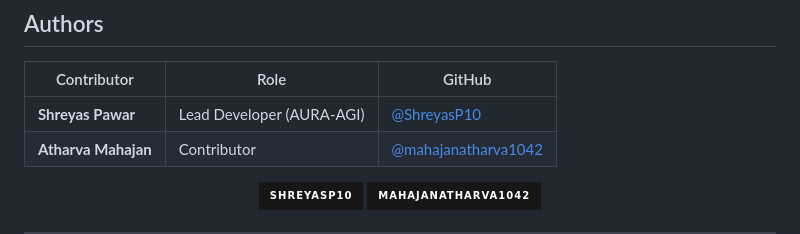
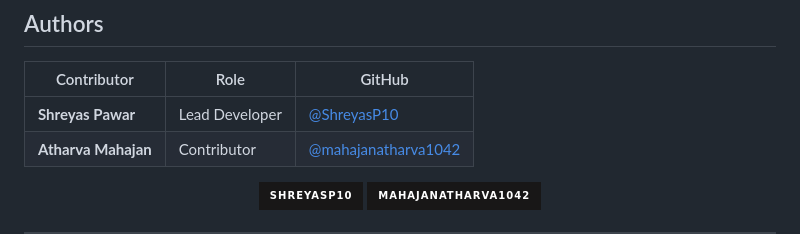
Before and after one commit to ShreyasP10/AURA-AGI, a Markdown page: readme.md, the part around the change. Drawn GitHub-style; badges without logos.

Commit message:
Change Shreyas Pawar's role to Lead Developer
Updated the role of Shreyas Pawar in the contributors list.

```diff
--- a/readme.md
+++ b/readme.md
@@ -390,7 +390,7 @@ MIT — see [LICENCE](LICENCE).
 
 | Contributor | Role | GitHub |
 |-------------|------|--------|
-| **Shreyas Pawar** | Lead Developer (AURA-AGI) | [@ShreyasP10](https://github.com/ShreyasP10) |
+| **Shreyas Pawar** | Lead Developer | [@ShreyasP10](https://github.com/ShreyasP10) |
 | **Atharva Mahajan** | Contributor | [@mahajanatharva1042](https://github.com/mahajanatharva1042) |
 
 <div align="center">
```
